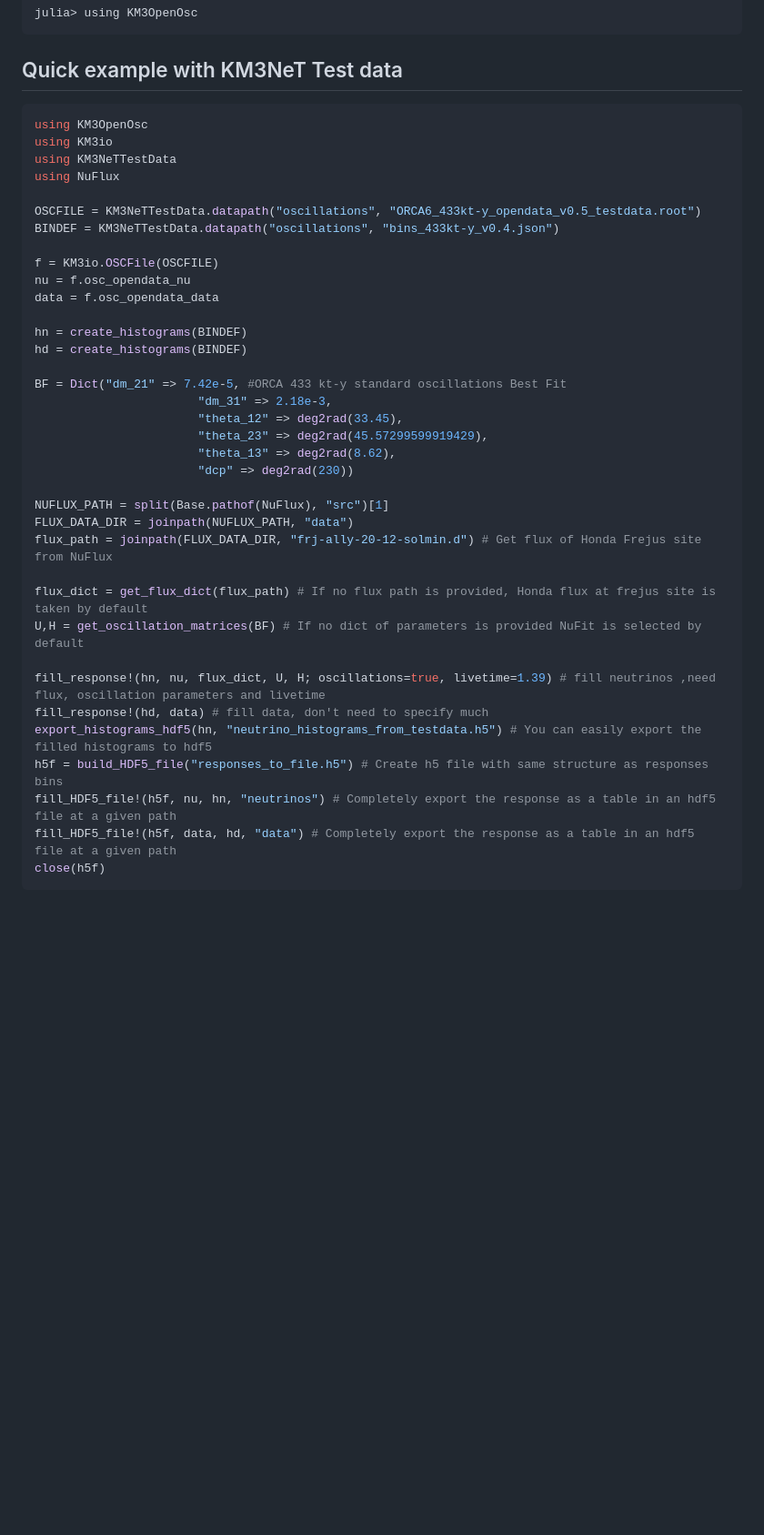
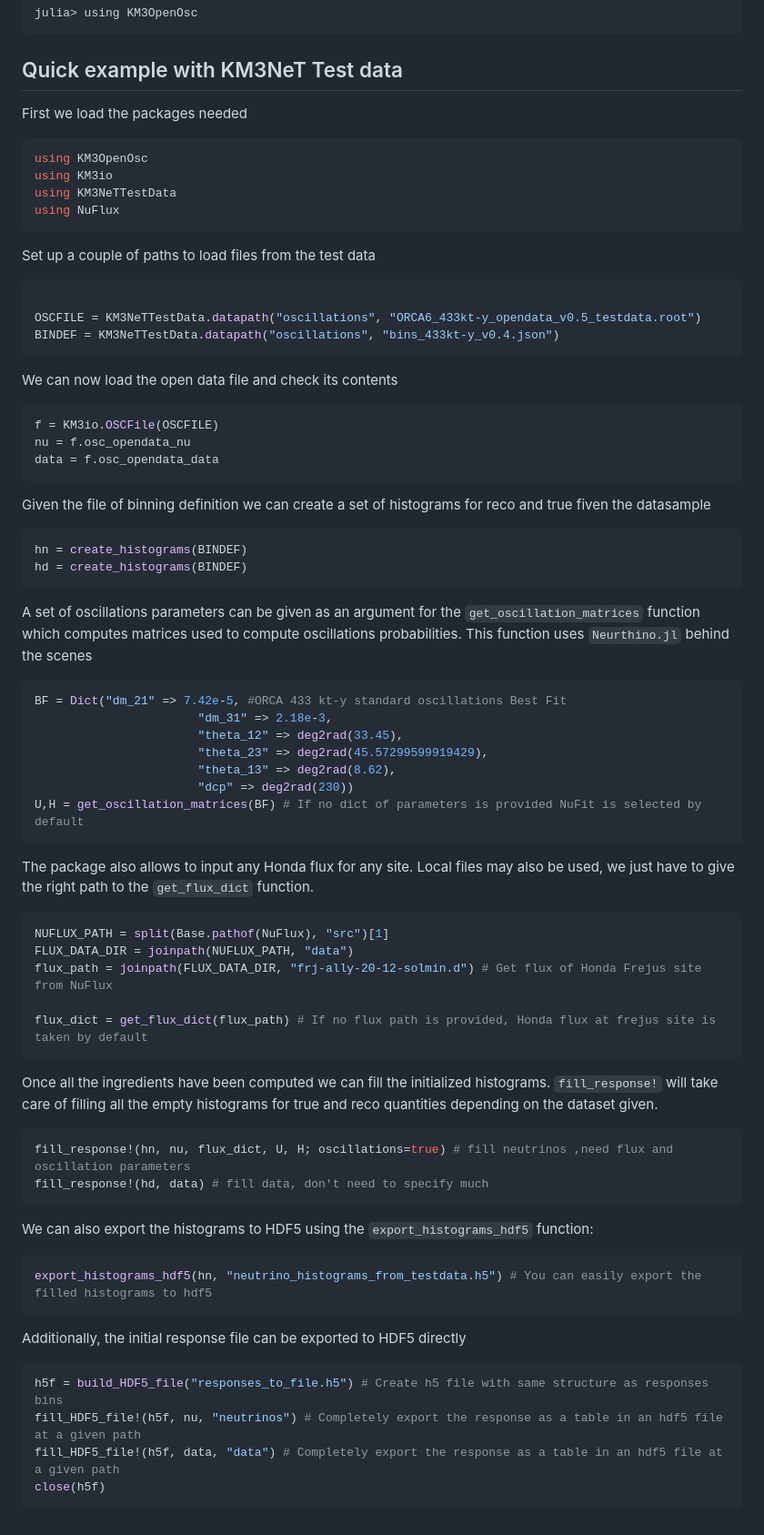
Before and after one commit to KM3NeT/KM3OpenOsc.jl, a Markdown page: README.md, the part around the change. Shown at 91% size. GitHub-like rendering; blank space fills up the shorter version.

Commit message:
Improve README

````diff
--- a/README.md
+++ b/README.md
@@ -34,41 +34,80 @@ julia> using KM3OpenOsc
 
 ## Quick example with KM3NeT Test data
 
+First we load the packages needed
+
 ```julia
 using KM3OpenOsc
 using KM3io
 using KM3NeTTestData
 using NuFlux
+```
+
+Set up a couple of paths to load files from the test data
+
+```julia
 
 OSCFILE = KM3NeTTestData.datapath("oscillations", "ORCA6_433kt-y_opendata_v0.5_testdata.root")
 BINDEF = KM3NeTTestData.datapath("oscillations", "bins_433kt-y_v0.4.json")
+```
 
+We can now load the open data file and check its contents
+
+```julia
 f = KM3io.OSCFile(OSCFILE)
 nu = f.osc_opendata_nu
 data = f.osc_opendata_data
+```
 
+Given the file of binning definition we can create a set of histograms for reco and true fiven the datasample
+
+```julia
 hn = create_histograms(BINDEF)
 hd = create_histograms(BINDEF)
+```
 
+A set of oscillations parameters can be given as an argument for the `get_oscillation_matrices` function which computes matrices used to compute oscillations probabilities.
+This function uses `Neurthino.jl` behind the scenes
+
+```julia
 BF = Dict("dm_21" => 7.42e-5, #ORCA 433 kt-y standard oscillations Best Fit
                        "dm_31" => 2.18e-3,
                        "theta_12" => deg2rad(33.45),
                        "theta_23" => deg2rad(45.57299599919429),
                        "theta_13" => deg2rad(8.62),
                        "dcp" => deg2rad(230))
+U,H = get_oscillation_matrices(BF) # If no dict of parameters is provided NuFit is selected by default
+```
 
+The package also allows to input any Honda flux for any site.
+Local files may also be used, we just have to give the right path to the `get_flux_dict` function.
+
+```julia
 NUFLUX_PATH = split(Base.pathof(NuFlux), "src")[1]
 FLUX_DATA_DIR = joinpath(NUFLUX_PATH, "data")
 flux_path = joinpath(FLUX_DATA_DIR, "frj-ally-20-12-solmin.d") # Get flux of Honda Frejus site from NuFlux
 
 flux_dict = get_flux_dict(flux_path) # If no flux path is provided, Honda flux at frejus site is taken by default
-U,H = get_oscillation_matrices(BF) # If no dict of parameters is provided NuFit is selected by default
+```
 
-fill_response!(hn, nu, flux_dict, U, H; oscillations=true, livetime=1.39) # fill neutrinos ,need flux, oscillation parameters and livetime
+Once all the ingredients have been computed we can fill the initialized histograms.
+`fill_response!` will take care of filling all the empty histograms for true and reco quantities depending on the dataset given.
+
+```julia
+fill_response!(hn, nu, flux_dict, U, H; oscillations=true) # fill neutrinos ,need flux and oscillation parameters
 fill_response!(hd, data) # fill data, don't need to specify much
+```
+We can also export the histograms to HDF5 using the `export_histograms_hdf5` function:
+
+```julia
 export_histograms_hdf5(hn, "neutrino_histograms_from_testdata.h5") # You can easily export the filled histograms to hdf5
+```
+
+Additionally, the initial response file can be exported to HDF5 directly
+
+```julia
 h5f = build_HDF5_file("responses_to_file.h5") # Create h5 file with same structure as responses bins
-fill_HDF5_file!(h5f, nu, hn, "neutrinos") # Completely export the response as a table in an hdf5 file at a given path
-fill_HDF5_file!(h5f, data, hd, "data") # Completely export the response as a table in an hdf5 file at a given path
+fill_HDF5_file!(h5f, nu, "neutrinos") # Completely export the response as a table in an hdf5 file at a given path
+fill_HDF5_file!(h5f, data, "data") # Completely export the response as a table in an hdf5 file at a given path
 close(h5f)
 ```
````
